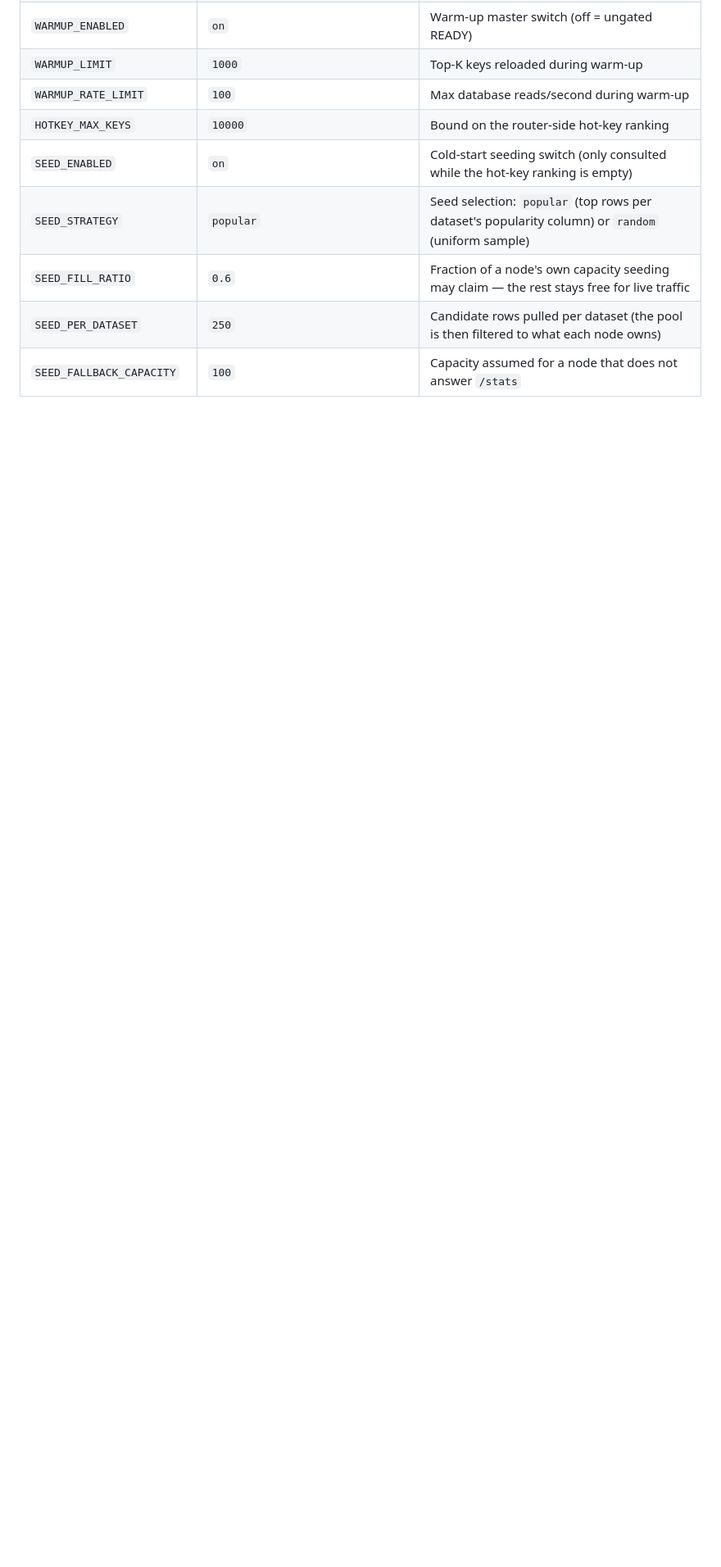
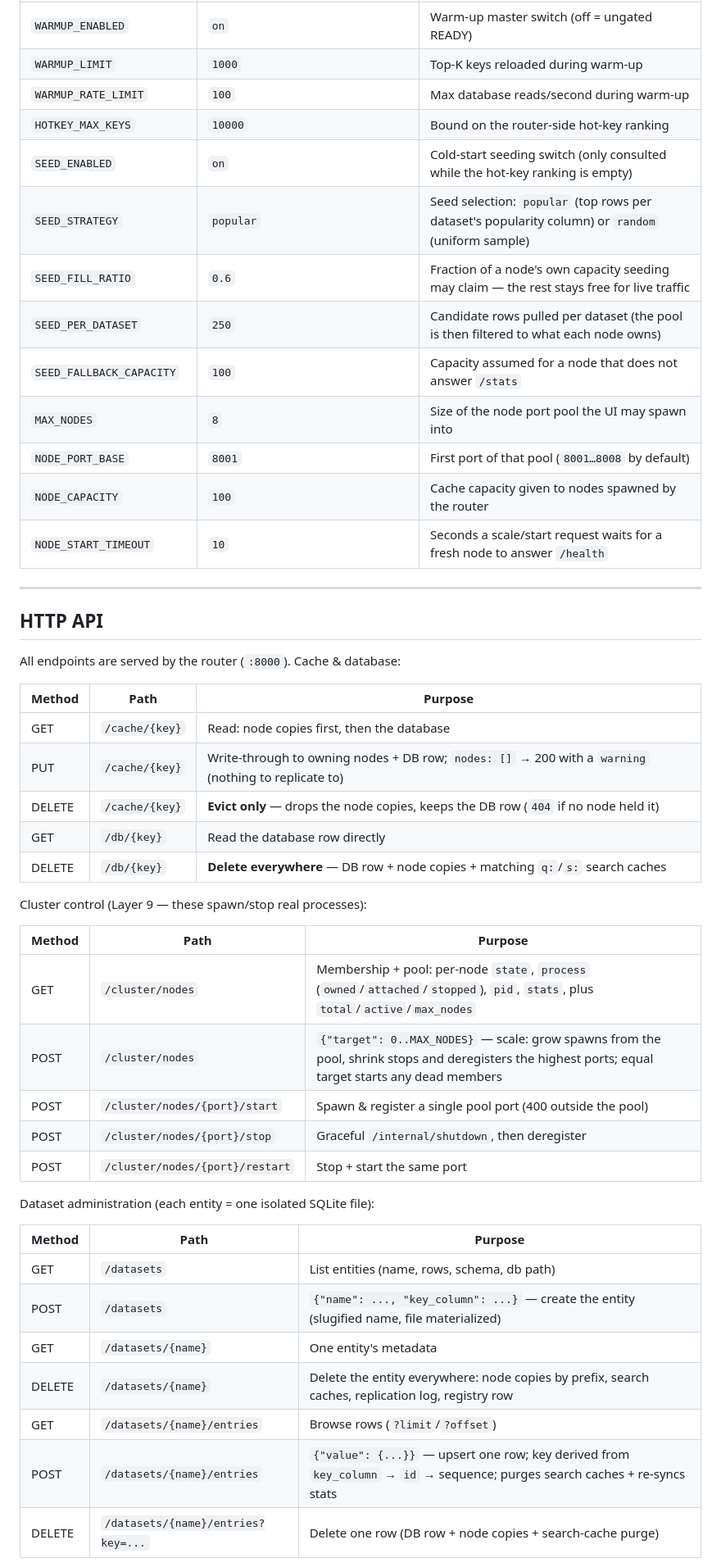
Before and after one commit to GauravPathania18/Distributed_cache_system, a Markdown page: README.md, the part around one of its changes. Shown at 82% size. GitHub-like rendering; blank space fills up the shorter version.

```diff
--- a/README.md
+++ b/README.md
@@ -223,3 +257,44 @@ Configuration (environment variables):
 | `SEED_FILL_RATIO` | `0.6` | Fraction of a node's own capacity seeding may claim — the rest stays free for live traffic |
 | `SEED_PER_DATASET` | `250` | Candidate rows pulled per dataset (the pool is then filtered to what each node owns) |
 | `SEED_FALLBACK_CAPACITY` | `100` | Capacity assumed for a node that does not answer `/stats` |
+| `MAX_NODES` | `8` | Size of the node port pool the UI may spawn into |
+| `NODE_PORT_BASE` | `8001` | First port of that pool (`8001…8008` by default) |
+| `NODE_CAPACITY` | `100` | Cache capacity given to nodes spawned by the router |
+| `NODE_START_TIMEOUT` | `10` | Seconds a scale/start request waits for a fresh node to answer `/health` |
+
+---
+
+## HTTP API
+
+All endpoints are served by the router (`:8000`). Cache & database:
+
+| Method | Path | Purpose |
+|---|---|---|
+| GET | `/cache/{key}` | Read: node copies first, then the database |
+| PUT | `/cache/{key}` | Write-through to owning nodes + DB row; `nodes: []` → 200 with a `warning` (nothing to replicate to) |
+| DELETE | `/cache/{key}` | **Evict only** — drops the node copies, keeps the DB row (`404` if no node held it) |
+| GET | `/db/{key}` | Read the database row directly |
+| DELETE | `/db/{key}` | **Delete everywhere** — DB row + node copies + matching `q:`/`s:` search caches |
+
+Cluster control (Layer 9 — these spawn/stop real processes):
+
+| Method | Path | Purpose |
+|---|---|---|
+| GET | `/cluster/nodes` | Membership + pool: per-node `state`, `process` (`owned`/`attached`/`stopped`), `pid`, `stats`, plus `total`/`active`/`max_nodes` |
+| POST | `/cluster/nodes` | `{"target": 0..MAX_NODES}` — scale: grow spawns from the pool, shrink stops and deregisters the highest ports; equal target starts any dead members |
+| POST | `/cluster/nodes/{port}/start` | Spawn & register a single pool port (400 outside the pool) |
+| POST | `/cluster/nodes/{port}/stop` | Graceful `/internal/shutdown`, then deregister |
+| POST | `/cluster/nodes/{port}/restart` | Stop + start the same port |
+
+Dataset administration (each entity = one isolated SQLite file):
+
+| Method | Path | Purpose |
+|---|---|---|
+| GET | `/datasets` | List entities (name, rows, schema, db path) |
+| POST | `/datasets` | `{"name": ..., "key_column": ...}` — create the entity (slugified name, file materialized) |
+| GET | `/datasets/{name}` | One entity's metadata |
+| DELETE | `/datasets/{name}` | Delete the entity everywhere: node copies by prefix, search caches, replication log, registry row |
+| GET | `/datasets/{name}/entries` | Browse rows (`?limit`/`?offset`) |
+| POST | `/datasets/{name}/entries` | `{"value": {...}}` — upsert one row; key derived from `key_column` → `id` → sequence; purges search caches + re-syncs stats |
+| DELETE | `/datasets/{name}/entries?key=...` | Delete one row (DB row + node copies + search-cache purge) |
+
```
Also changed, not shown: other parts of README.md (+60 -7 lines).
